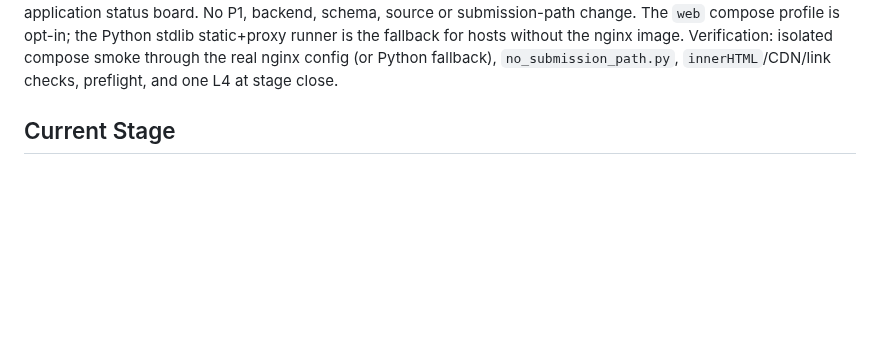
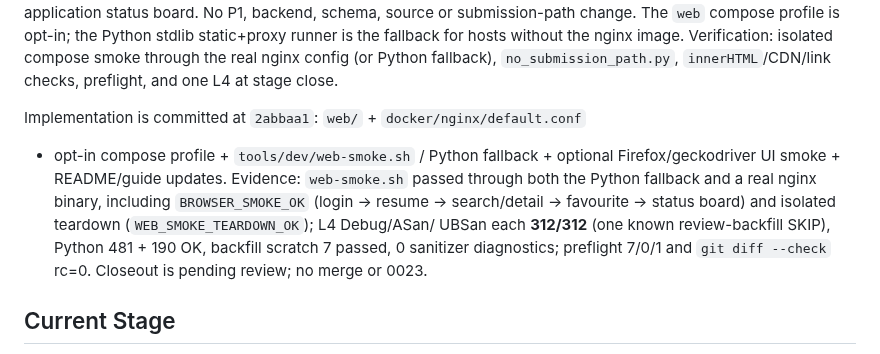
Before and after one commit to cjs1102/JobPilotAI, a Markdown page: docs/ai/project-state.md, the part around the change. GitHub-like rendering; blank space fills up the shorter version.

Commit message:
docs(0022): record the smoke and L4 evidence
- web smoke through Python fallback, real nginx binary and optional Firefox UI.
- L4: Debug/ASan/UBSan 312/312 each (one known review-backfill skip),
  Python 481/190 OK, backfill scratch 7 passed, 0 sanitizer diagnostics.
- Preflight 7/0/1 and diff check rc=0; closeout pending review.

Co-Authored-By: Claude Code <noreply@anthropic.com>

```diff
--- a/docs/ai/project-state.md
+++ b/docs/ai/project-state.md
@@ -187,6 +187,16 @@ the Python stdlib static+proxy runner is the fallback for hosts without the
 nginx image. Verification: isolated compose smoke through the real nginx
 config (or Python fallback), `no_submission_path.py`, `innerHTML`/CDN/link
 checks, preflight, and one L4 at stage close.
+
+Implementation is committed at `2abbaa1`: `web/` + `docker/nginx/default.conf`
++ opt-in compose profile + `tools/dev/web-smoke.sh` / Python fallback +
+optional Firefox/geckodriver UI smoke + README/guide updates. Evidence:
+`web-smoke.sh` passed through both the Python fallback and a real nginx binary,
+including `BROWSER_SMOKE_OK` (login → resume → search/detail → favourite →
+status board) and isolated teardown (`WEB_SMOKE_TEARDOWN_OK`); L4 Debug/ASan/
+UBSan each **312/312** (one known review-backfill SKIP), Python 481 + 190 OK,
+backfill scratch 7 passed, 0 sanitizer diagnostics; preflight 7/0/1 and
+`git diff --check` rc=0. Closeout is pending review; no merge or 0023.
 
 ## Current Stage
 
```
Also changed, not shown: docs/PROJECT_DOCUMENTATION_INDEX.md (+1 -1 lines), 1 other file.
